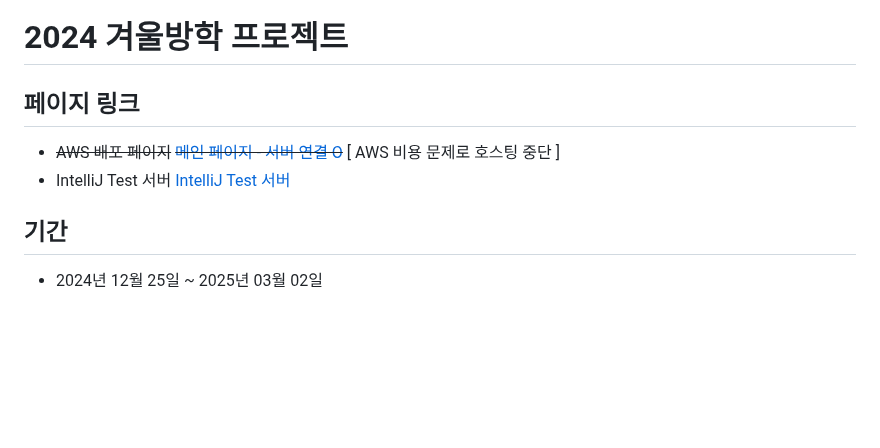
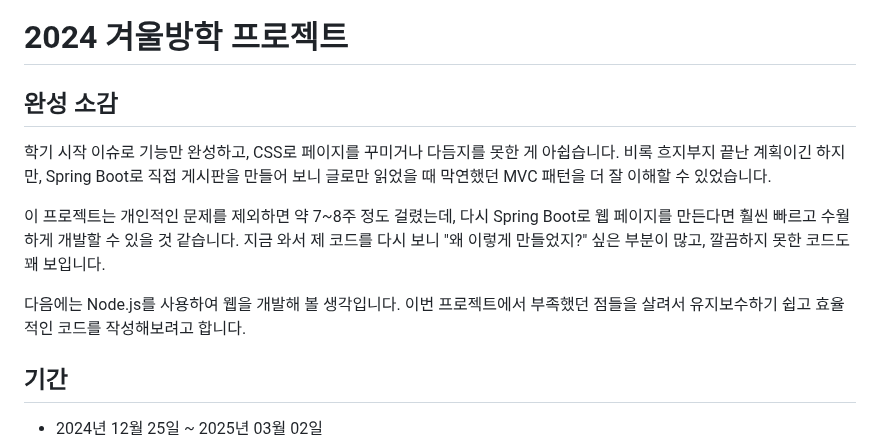
Before and after one commit to GUBBIB/2024WinterProject, a Markdown page: README.md, the part around the change. Drawn GitHub-style; blank space fills up the shorter version.

```diff
--- a/README.md
+++ b/README.md
@@ -1,11 +1,14 @@
 # 2024 겨울방학 프로젝트
 
-## 페이지 링크
-- ~~AWS 배포 페이지~~
-~~[메인 페이지 - 서버 연결 O](http://ec2-13-50-5-134.eu-north-1.compute.amazonaws.com:8081/)~~
-[ AWS 비용 문제로 호스팅 중단 ]
-- IntelliJ Test 서버
-[IntelliJ Test 서버](http://localhost:8081/)
+## 완성 소감
+학기 시작 이슈로 기능만 완성하고, CSS로 페이지를 꾸미거나 다듬지를 못한 게 아쉽습니다.
+비록 흐지부지 끝난 계획이긴 하지만, Spring Boot로 직접 게시판을 만들어 보니 글로만 읽었을 때 막연했던 MVC 패턴을 더 잘 이해할 수 있었습니다.
+
+이 프로젝트는 개인적인 문제를 제외하면 약 7~8주 정도 걸렸는데, 다시 Spring Boot로 웹 페이지를 만든다면 훨씬 빠르고 수월하게 개발할 수 있을 것 같습니다.
+지금 와서 제 코드를 다시 보니 "왜 이렇게 만들었지?" 싶은 부분이 많고, 깔끔하지 못한 코드도 꽤 보입니다.
+
+다음에는 Node.js를 사용하여 웹을 개발해 볼 생각입니다.
+이번 프로젝트에서 부족했던 점들을 살려서 유지보수하기 쉽고 효율적인 코드를 작성해보려고 합니다.
 
 ## 기간
 - 2024년 12월 25일 ~ 2025년 03월 02일
```
